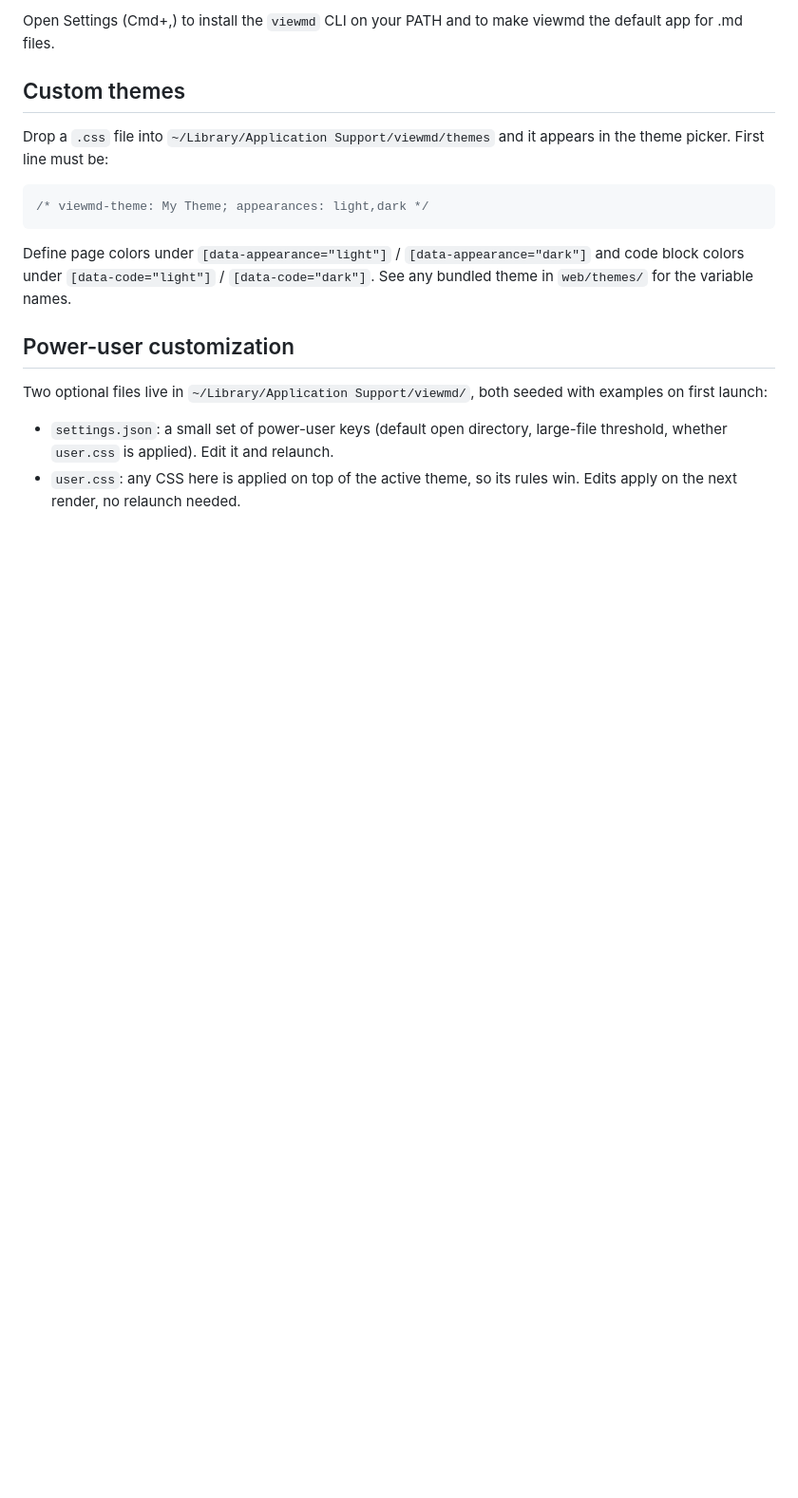
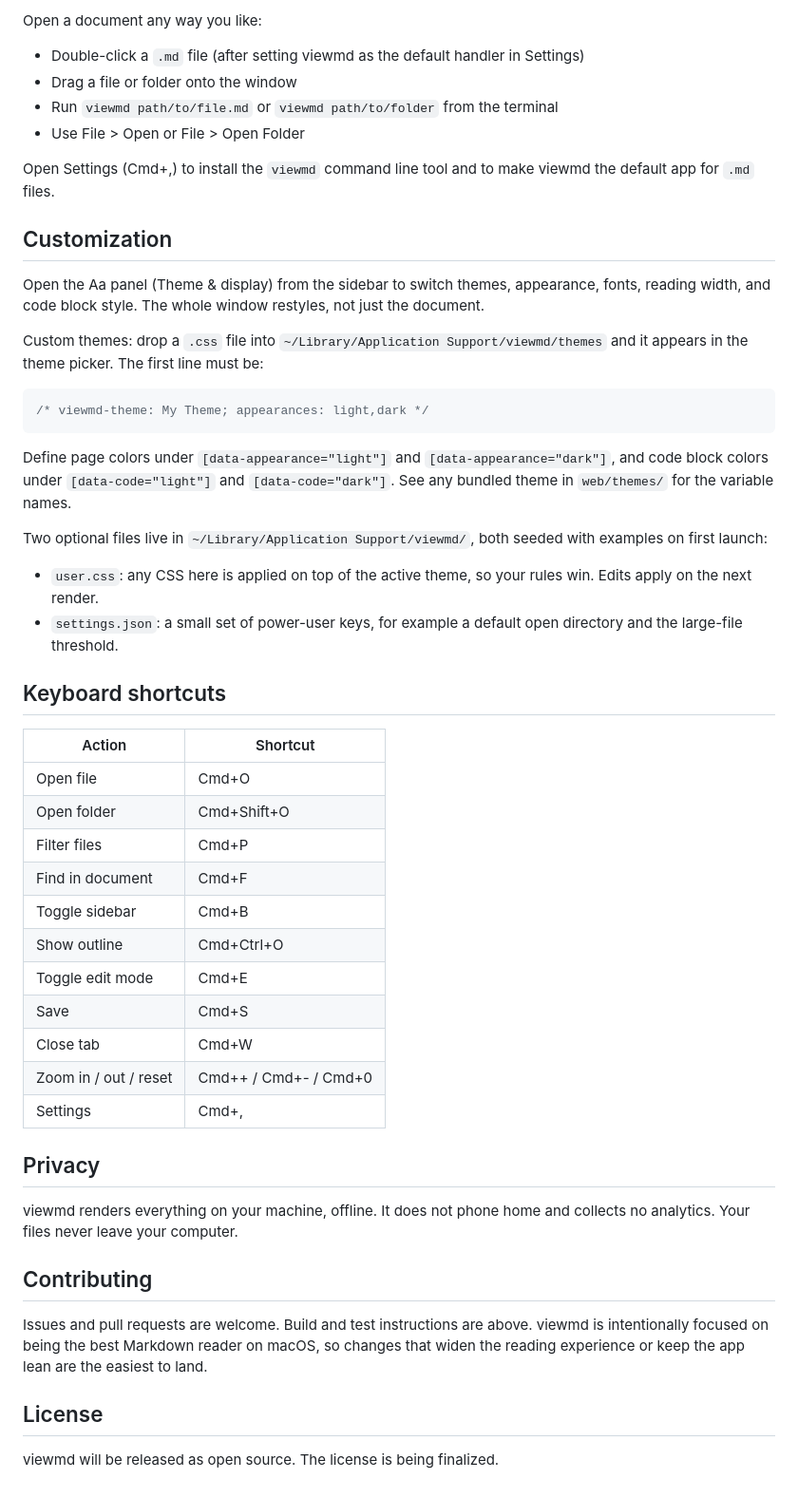
Before and after one commit to debabsah/viewmd, a Markdown page: README.md, the part around one of its changes. Shown at 95% size. GitHub-like rendering; blank space fills up the shorter version.

````diff
--- a/README.md
+++ b/README.md
@@ -47,19 +69,52 @@ The built app lands in `.build/Build/Products/Release/viewmd.app`. Copy it to `/
 
-Open Settings (Cmd+,) to install the `viewmd` CLI on your PATH and to make viewmd the default app for .md files.
+Open a document any way you like:
+- Double-click a `.md` file (after setting viewmd as the default handler in Settings)
+- Drag a file or folder onto the window
+- Run `viewmd path/to/file.md` or `viewmd path/to/folder` from the terminal
+- Use File > Open or File > Open Folder
 
-## Custom themes
+Open Settings (Cmd+,) to install the `viewmd` command line tool and to make viewmd the default app for `.md` files.
 
-Drop a `.css` file into `~/Library/Application Support/viewmd/themes` and it appears in the theme picker. First line must be:
+## Customization
+
+Open the Aa panel (Theme & display) from the sidebar to switch themes, appearance, fonts, reading width, and code block style. The whole window restyles, not just the document.
+
+Custom themes: drop a `.css` file into `~/Library/Application Support/viewmd/themes` and it appears in the theme picker. The first line must be:
 
 ```css
 /* viewmd-theme: My Theme; appearances: light,dark */
 ```
 
-Define page colors under `[data-appearance="light"]` / `[data-appearance="dark"]` and code block colors under `[data-code="light"]` / `[data-code="dark"]`. See any bundled theme in `web/themes/` for the variable names.
-
-## Power-user customization
+Define page colors under `[data-appearance="light"]` and `[data-appearance="dark"]`, and code block colors under `[data-code="light"]` and `[data-code="dark"]`. See any bundled theme in `web/themes/` for the variable names.
 
 Two optional files live in `~/Library/Application Support/viewmd/`, both seeded with examples on first launch:
+- `user.css`: any CSS here is applied on top of the active theme, so your rules win. Edits apply on the next render.
+- `settings.json`: a small set of power-user keys, for example a default open directory and the large-file threshold.
 
-- `settings.json`: a small set of power-user keys (default open directory, large-file threshold, whether `user.css` is applied). Edit it and relaunch.
-- `user.css`: any CSS here is applied on top of the active theme, so its rules win. Edits apply on the next render, no relaunch needed.
+## Keyboard shortcuts
+
+| Action | Shortcut |
+|---|---|
+| Open file | Cmd+O |
+| Open folder | Cmd+Shift+O |
+| Filter files | Cmd+P |
+| Find in document | Cmd+F |
+| Toggle sidebar | Cmd+B |
+| Show outline | Cmd+Ctrl+O |
+| Toggle edit mode | Cmd+E |
+| Save | Cmd+S |
+| Close tab | Cmd+W |
+| Zoom in / out / reset | Cmd++ / Cmd+- / Cmd+0 |
+| Settings | Cmd+, |
+
+## Privacy
+
+viewmd renders everything on your machine, offline. It does not phone home and collects no analytics. Your files never leave your computer.
+
+## Contributing
+
+Issues and pull requests are welcome. Build and test instructions are above. viewmd is intentionally focused on being the best Markdown reader on macOS, so changes that widen the reading experience or keep the app lean are the easiest to land.
+
+## License
+
+viewmd will be released as open source. The license is being finalized.
````
Also changed, not shown: other parts of README.md (+50 -28 lines).
